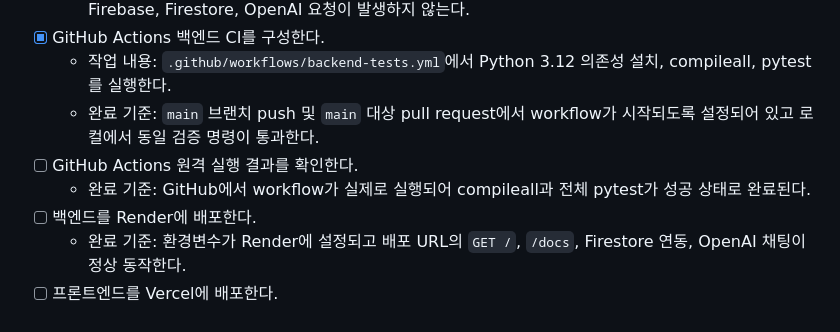
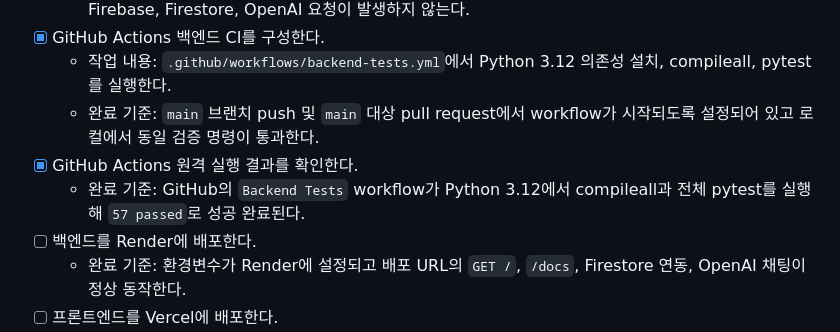
Before and after one commit to yong05610/AI_NATIVE_M-2, a Markdown page: docs/TASK.md, the part around the change. Rendered like a GitHub page.

```diff
--- a/docs/TASK.md
+++ b/docs/TASK.md
@@ -137,8 +137,8 @@
 - [x] GitHub Actions 백엔드 CI를 구성한다.
   - 작업 내용: `.github/workflows/backend-tests.yml`에서 Python 3.12 의존성 설치, compileall, pytest를 실행한다.
   - 완료 기준: `main` 브랜치 push 및 `main` 대상 pull request에서 workflow가 시작되도록 설정되어 있고 로컬에서 동일 검증 명령이 통과한다.
-- [ ] GitHub Actions 원격 실행 결과를 확인한다.
-  - 완료 기준: GitHub에서 workflow가 실제로 실행되어 compileall과 전체 pytest가 성공 상태로 완료된다.
+- [x] GitHub Actions 원격 실행 결과를 확인한다.
+  - 완료 기준: GitHub의 `Backend Tests` workflow가 Python 3.12에서 compileall과 전체 pytest를 실행해 `57 passed`로 성공 완료된다.
 - [ ] 백엔드를 Render에 배포한다.
   - 완료 기준: 환경변수가 Render에 설정되고 배포 URL의 `GET /`, `/docs`, Firestore 연동, OpenAI 채팅이 정상 동작한다.
 - [ ] 프론트엔드를 Vercel에 배포한다.
```
Also changed, not shown: README.md (+2 -1 lines), docs/CHECKLIST.md (+2 -2 lines).
